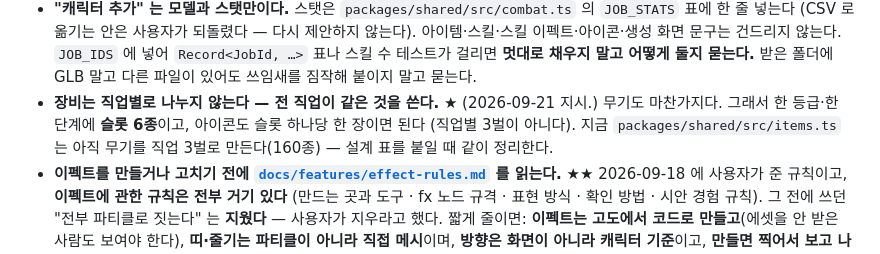
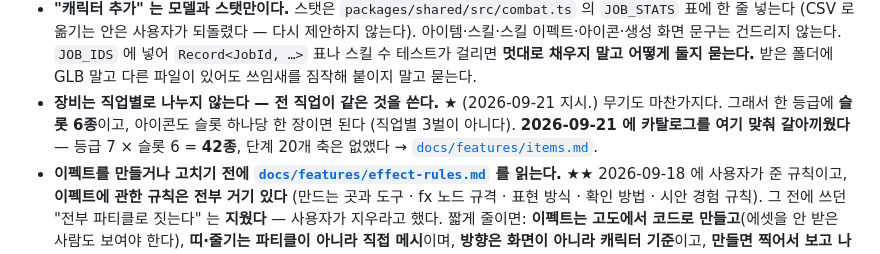
Before and after one commit to gogoalswo/MMORPG, a Markdown page: CLAUDE.md, the part around the change. Rendered like a GitHub page.

Commit message:
메모리의 아이템 줄을 지금 상태로 — 42종으로 갈아끼웠다
Co-Authored-By: Claude Opus 5 <noreply@anthropic.com>
Claude-Session: https://claude.ai/code/session_01JC4Zc5vcG6vuLyiuy32bQ3

```diff
--- a/CLAUDE.md
+++ b/CLAUDE.md
@@ -56,10 +56,10 @@ npm run test:godot     # 고도 테스트 — 통과는 한 줄, 실패만 자
   `Record<JobId, …>` 표나 스킬 수 테스트가 걸리면 **멋대로 채우지 말고 어떻게 둘지 묻는다.**
   받은 폴더에 GLB 말고 다른 파일이 있어도 쓰임새를 짐작해 붙이지 말고 묻는다.
 - **장비는 직업별로 나누지 않는다 — 전 직업이 같은 것을 쓴다.** ★
-  (2026-09-21 지시.) 무기도 마찬가지다. 그래서 한 등급·한 단계에 **슬롯 6종**이고,
+  (2026-09-21 지시.) 무기도 마찬가지다. 그래서 한 등급에 **슬롯 6종**이고,
   아이콘도 슬롯 하나당 한 장이면 된다 (직업별 3벌이 아니다).
-  지금 `packages/shared/src/items.ts` 는 아직 무기를 직업 3벌로 만든다(160종) —
-  설계 표를 붙일 때 같이 정리한다.
+  **2026-09-21 에 카탈로그를 여기 맞춰 갈아끼웠다** — 등급 7 × 슬롯 6 = **42종**,
+  단계 20개 축은 없앴다 → [`docs/features/items.md`](docs/features/items.md).
 - **이펙트를 만들거나 고치기 전에
   [`docs/features/effect-rules.md`](docs/features/effect-rules.md) 를 읽는다.** ★★
   2026-09-18 에 사용자가 준 규칙이고, **이펙트에 관한 규칙은 전부 거기 있다**
```
